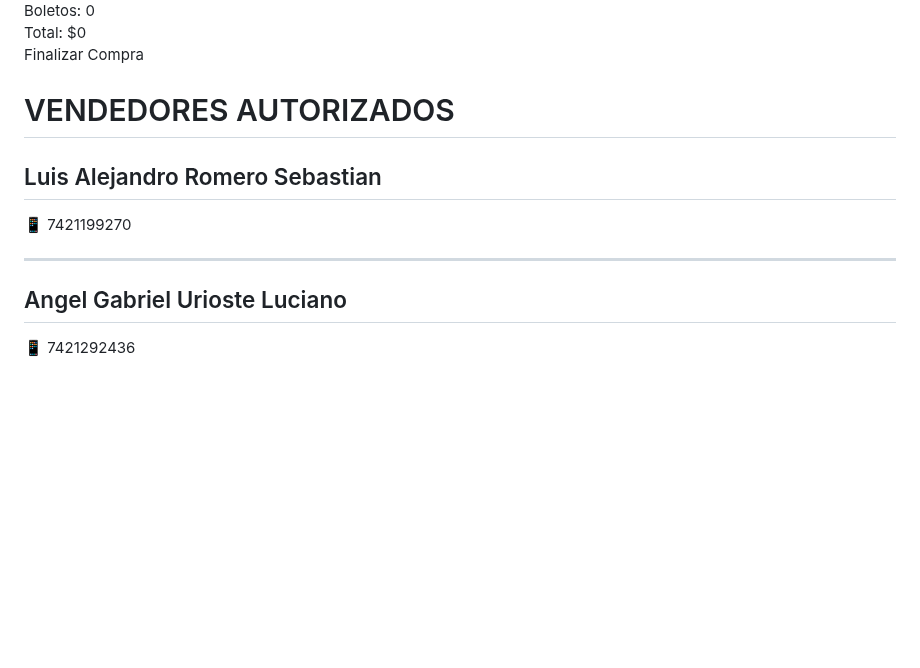
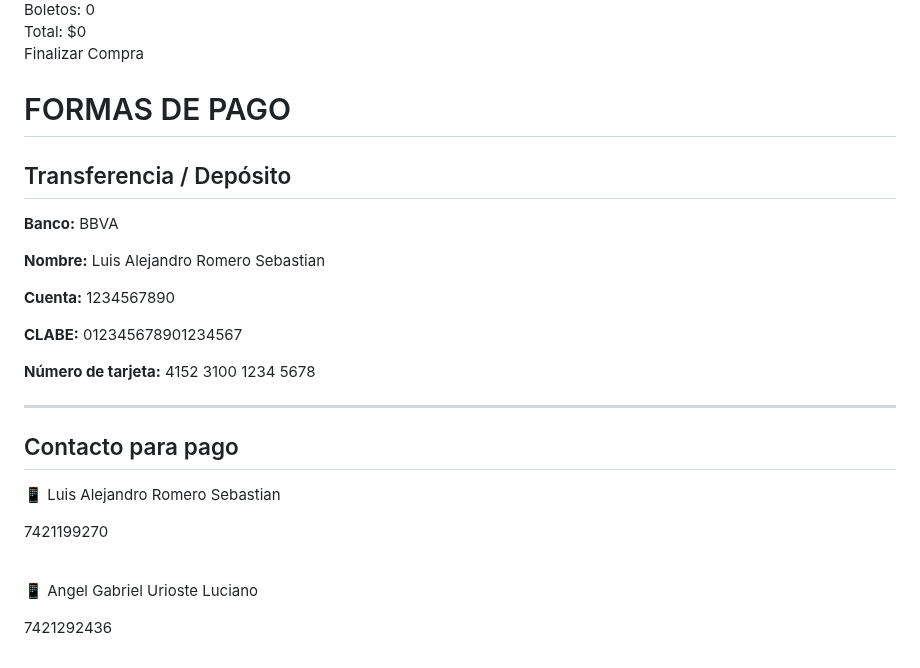
Before and after one commit to angelyalejandro/rifa-los-compas, a Markdown page: README.md, the part around the change. Rendered like a GitHub page; blank space fills up the shorter version.

```diff
--- a/README.md
+++ b/README.md
@@ -148,19 +148,33 @@ Total: $<span id="total">0</span>
 
 <div id="pagos" class="seccion" style="display:none;">
 <div class="container">
+
 <div class="card" style="text-align:center;background:#0f6c6c;color:white;">
 
-<h1>VENDEDORES AUTORIZADOS</h1>
+<h1>FORMAS DE PAGO</h1>
 
-<h2>Luis Alejandro Romero Sebastian</h2>
-<p>📱 7421199270</p>
+<h2>Transferencia / Depósito</h2>
+
+<p><b>Banco:</b> BBVA</p>
+<p><b>Nombre:</b> Luis Alejandro Romero Sebastian</p>
+<p><b>Cuenta:</b> 1234567890</p>
+<p><b>CLABE:</b> 012345678901234567</p>
+<p><b>Número de tarjeta:</b> 4152 3100 1234 5678</p>
 
 <hr>
 
-<h2>Angel Gabriel Urioste Luciano</h2>
-<p>📱 7421292436</p>
+<h2>Contacto para pago</h2>
+
+<p>📱 Luis Alejandro Romero Sebastian</p>
+<p>7421199270</p>
+
+<br>
+
+<p>📱 Angel Gabriel Urioste Luciano</p>
+<p>7421292436</p>
 
 </div>
+
 </div>
 </div>
 
```
